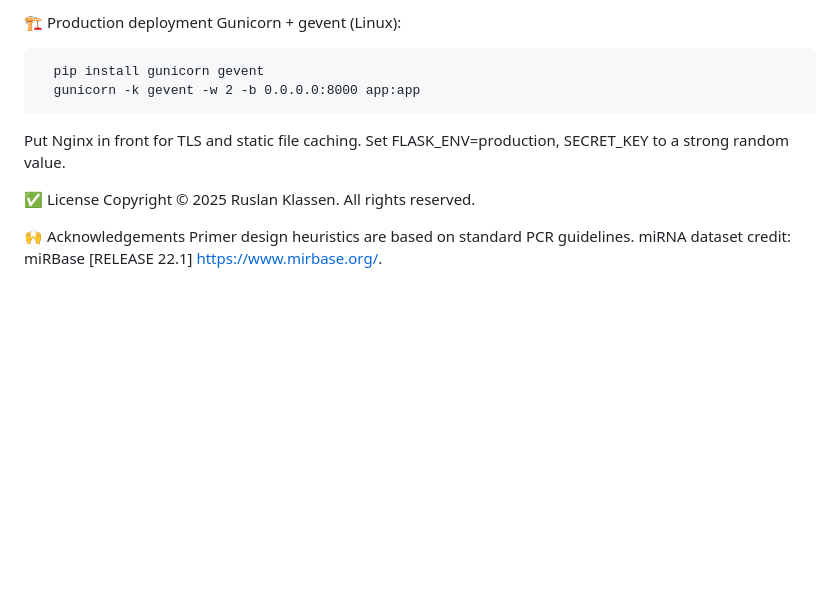
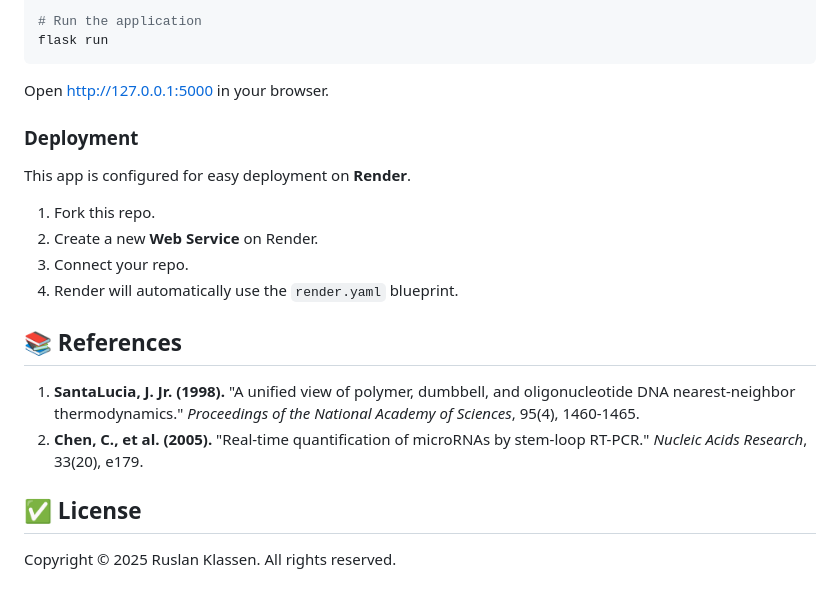
Before and after one commit to Rusklass/primer_design_app, a Markdown page: README.md, the part around one of its changes. Drawn GitHub-style; blank space fills up the shorter version.

Commit message:
Update README with scientific background and references

````diff
--- a/README.md
+++ b/README.md
@@ -105,16 +52,20 @@ Integrate BLAST or off-target checks (server-side queue recommended).
 
-🏗️ Production deployment
-Gunicorn + gevent (Linux):
-<pre>
-  pip install gunicorn gevent
-  gunicorn -k gevent -w 2 -b 0.0.0.0:8000 app:app
-</pre>
-Put Nginx in front for TLS and static file caching.
-Set FLASK_ENV=production, SECRET_KEY to a strong random value.
+# Run the application
+flask run
+```
+Open [http://127.0.0.1:5000](http://127.0.0.1:5000) in your browser.
 
-✅ License
+### Deployment
+This app is configured for easy deployment on **Render**.
+1.  Fork this repo.
+2.  Create a new **Web Service** on Render.
+3.  Connect your repo.
+4.  Render will automatically use the `render.yaml` blueprint.
+
+## 📚 References
+
+1.  **SantaLucia, J. Jr. (1998).** "A unified view of polymer, dumbbell, and oligonucleotide DNA nearest-neighbor thermodynamics." *Proceedings of the National Academy of Sciences*, 95(4), 1460-1465.
+2.  **Chen, C., et al. (2005).** "Real-time quantification of microRNAs by stem-loop RT-PCR." *Nucleic Acids Research*, 33(20), e179.
+
+## ✅ License
 Copyright © 2025 Ruslan Klassen. All rights reserved.
-
-🙌 Acknowledgements
-Primer design heuristics are based on standard PCR guidelines.
-miRNA dataset credit: miRBase [RELEASE 22.1] https://www.mirbase.org/.
````
Also changed, not shown: other parts of README.md (+37 -90 lines).
